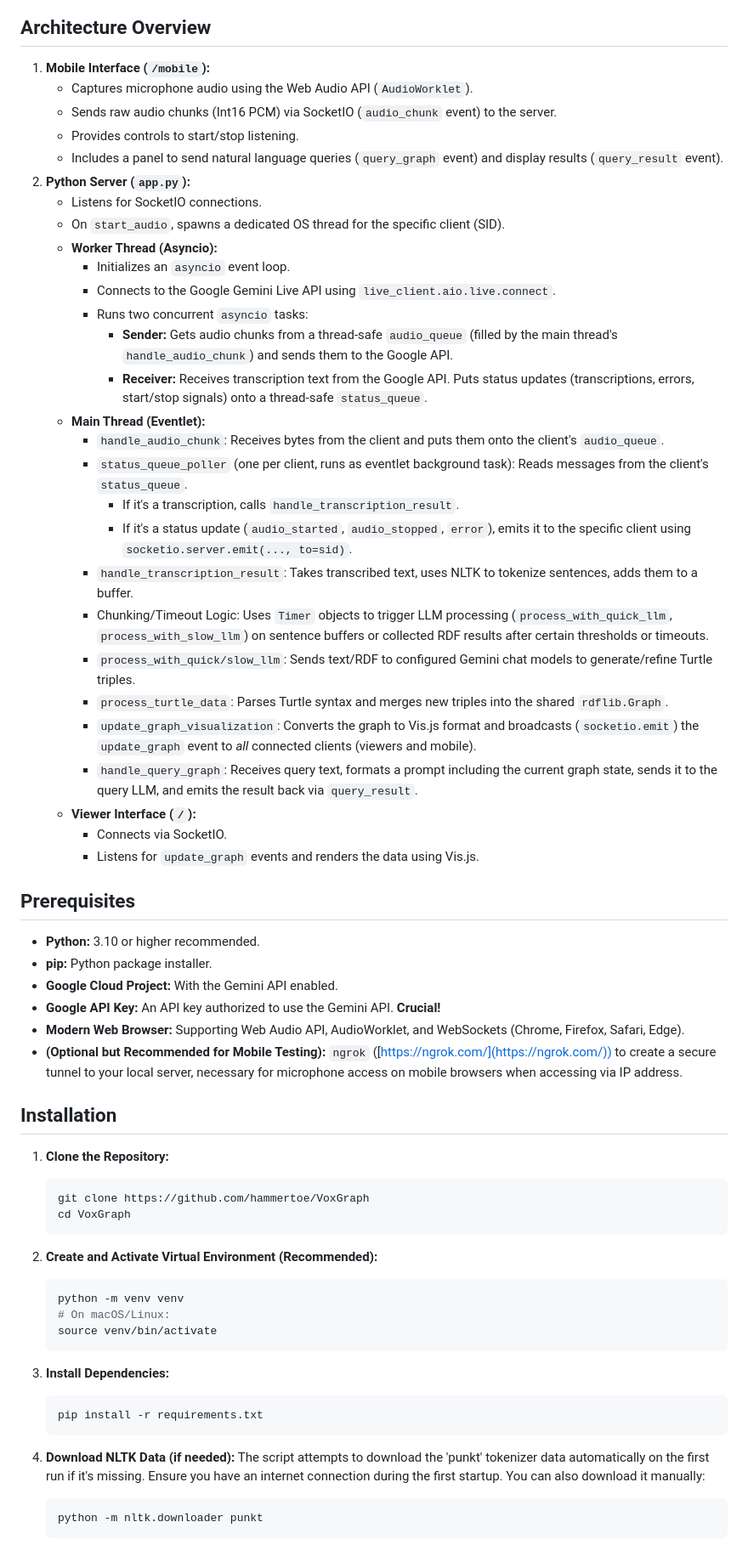
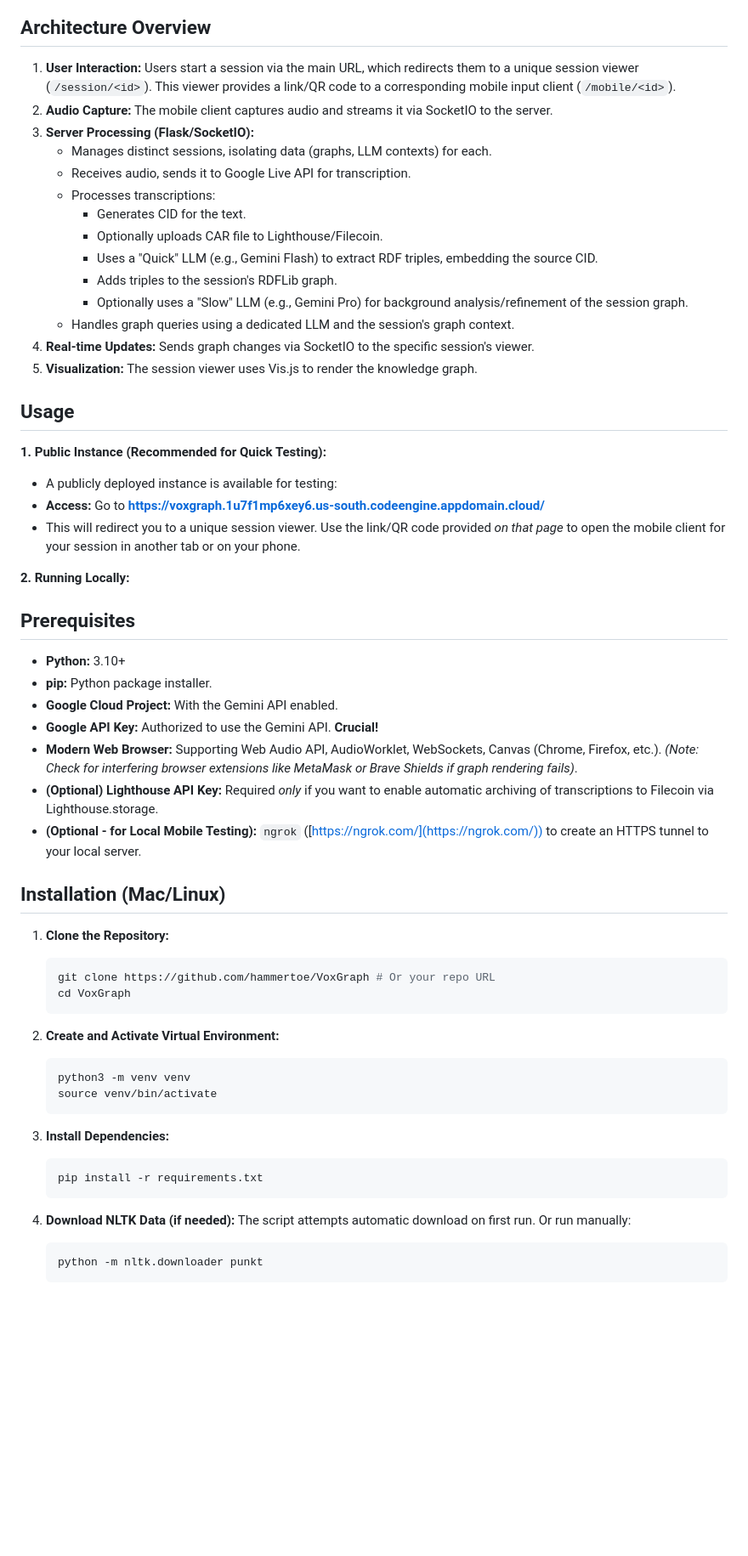
Before and after one commit to hammertoe/VoxGraph, a Markdown page: README.md, the part around the change printed below. Shown: that part at 85% size. GitHub-like rendering; blank space fills up the shorter version.

Commit message:
update README and add images

````diff
--- a/README.md
+++ b/README.md
@@ -17,56 +33,53 @@ VoxGraph is a real-time audio processing system that captures microphone input,
 
 ## Architecture Overview
 
-1.  **Mobile Interface (`/mobile`):**
-    *   Captures microphone audio using the Web Audio API (`AudioWorklet`).
-    *   Sends raw audio chunks (Int16 PCM) via SocketIO (`audio_chunk` event) to the server.
-    *   Provides controls to start/stop listening.
-    *   Includes a panel to send natural language queries (`query_graph` event) and display results (`query_result` event).
-2.  **Python Server (`app.py`):**
-    *   Listens for SocketIO connections.
-    *   On `start_audio`, spawns a dedicated OS thread for the specific client (SID).
-    *   **Worker Thread (Asyncio):**
-        *   Initializes an `asyncio` event loop.
-        *   Connects to the Google Gemini Live API using `live_client.aio.live.connect`.
-        *   Runs two concurrent `asyncio` tasks:
-            *   **Sender:** Gets audio chunks from a thread-safe `audio_queue` (filled by the main thread's `handle_audio_chunk`) and sends them to the Google API.
-            *   **Receiver:** Receives transcription text from the Google API. Puts status updates (transcriptions, errors, start/stop signals) onto a thread-safe `status_queue`.
-    *   **Main Thread (Eventlet):**
-        *   `handle_audio_chunk`: Receives bytes from the client and puts them onto the client's `audio_queue`.
-        *   `status_queue_poller` (one per client, runs as eventlet background task): Reads messages from the client's `status_queue`.
-            *   If it's a transcription, calls `handle_transcription_result`.
-            *   If it's a status update (`audio_started`, `audio_stopped`, `error`), emits it to the specific client using `socketio.server.emit(..., to=sid)`.
-        *   `handle_transcription_result`: Takes transcribed text, uses NLTK to tokenize sentences, adds them to a buffer.
-        *   Chunking/Timeout Logic: Uses `Timer` objects to trigger LLM processing (`process_with_quick_llm`, `process_with_slow_llm`) on sentence buffers or collected RDF results after certain thresholds or timeouts.
-        *   `process_with_quick/slow_llm`: Sends text/RDF to configured Gemini chat models to generate/refine Turtle triples.
-        *   `process_turtle_data`: Parses Turtle syntax and merges new triples into the shared `rdflib.Graph`.
-        *   `update_graph_visualization`: Converts the graph to Vis.js format and broadcasts (`socketio.emit`) the `update_graph` event to *all* connected clients (viewers and mobile).
-        *   `handle_query_graph`: Receives query text, formats a prompt including the current graph state, sends it to the query LLM, and emits the result back via `query_result`.
-    *   **Viewer Interface (`/`):**
-        *   Connects via SocketIO.
-        *   Listens for `update_graph` events and renders the data using Vis.js.
+1.  **User Interaction:** Users start a session via the main URL, which redirects them to a unique session viewer (`/session/<id>`). This viewer provides a link/QR code to a corresponding mobile input client (`/mobile/<id>`).
+2.  **Audio Capture:** The mobile client captures audio and streams it via SocketIO to the server.
+3.  **Server Processing (Flask/SocketIO):**
+    *   Manages distinct sessions, isolating data (graphs, LLM contexts) for each.
+    *   Receives audio, sends it to Google Live API for transcription.
+    *   Processes transcriptions:
+        *   Generates CID for the text.
+        *   Optionally uploads CAR file to Lighthouse/Filecoin.
+        *   Uses a "Quick" LLM (e.g., Gemini Flash) to extract RDF triples, embedding the source CID.
+        *   Adds triples to the session's RDFLib graph.
+        *   Optionally uses a "Slow" LLM (e.g., Gemini Pro) for background analysis/refinement of the session graph.
+    *   Handles graph queries using a dedicated LLM and the session's graph context.
+4.  **Real-time Updates:** Sends graph changes via SocketIO to the specific session's viewer.
+5.  **Visualization:** The session viewer uses Vis.js to render the knowledge graph.
+
+
+## Usage
+
+**1. Public Instance (Recommended for Quick Testing):**
+
+*   A publicly deployed instance is available for testing:
+*   **Access:** Go to **https://voxgraph.1u7f1mp6xey6.us-south.codeengine.appdomain.cloud/**
+*   This will redirect you to a unique session viewer. Use the link/QR code provided *on that page* to open the mobile client for your session in another tab or on your phone.
+
+**2. Running Locally:**
 
 ## Prerequisites
 
-*   **Python:** 3.10 or higher recommended.
+*   **Python:** 3.10+
 *   **pip:** Python package installer.
 *   **Google Cloud Project:** With the Gemini API enabled.
-*   **Google API Key:** An API key authorized to use the Gemini API. **Crucial!**
-*   **Modern Web Browser:** Supporting Web Audio API, AudioWorklet, and WebSockets (Chrome, Firefox, Safari, Edge).
-*   **(Optional but Recommended for Mobile Testing):** `ngrok` ([https://ngrok.com/](https://ngrok.com/)) to create a secure tunnel to your local server, necessary for microphone access on mobile browsers when accessing via IP address.
+*   **Google API Key:** Authorized to use the Gemini API. **Crucial!**
+*   **Modern Web Browser:** Supporting Web Audio API, AudioWorklet, WebSockets, Canvas (Chrome, Firefox, etc.). *(Note: Check for interfering browser extensions like MetaMask or Brave Shields if graph rendering fails)*.
+*   **(Optional) Lighthouse API Key:** Required *only* if you want to enable automatic archiving of transcriptions to Filecoin via Lighthouse.storage.
+*   **(Optional - for Local Mobile Testing):** `ngrok` ([https://ngrok.com/](https://ngrok.com/)) to create an HTTPS tunnel to your local server.
 
-## Installation
+## Installation (Mac/Linux)
 
 1.  **Clone the Repository:**
     ```bash
-    git clone https://github.com/hammertoe/VoxGraph
+    git clone https://github.com/hammertoe/VoxGraph # Or your repo URL
     cd VoxGraph
     ```
 
-2.  **Create and Activate Virtual Environment (Recommended):**
+2.  **Create and Activate Virtual Environment:**
     ```bash
-    python -m venv venv
-    # On macOS/Linux:
+    python3 -m venv venv
     source venv/bin/activate
     ```
 
@@ -75,7 +88,7 @@ VoxGraph is a real-time audio processing system that captures microphone input,
     pip install -r requirements.txt
     ```
 
-4.  **Download NLTK Data (if needed):** The script attempts to download the 'punkt' tokenizer data automatically on the first run if it's missing. Ensure you have an internet connection during the first startup. You can also download it manually:
+4.  **Download NLTK Data (if needed):** The script attempts automatic download on first run. Or run manually:
     ```bash
     python -m nltk.downloader punkt
     ```
````
Also changed, not shown: other parts of README.md (+57 -38 lines), _images/graph1.png (added), 1 other file.
